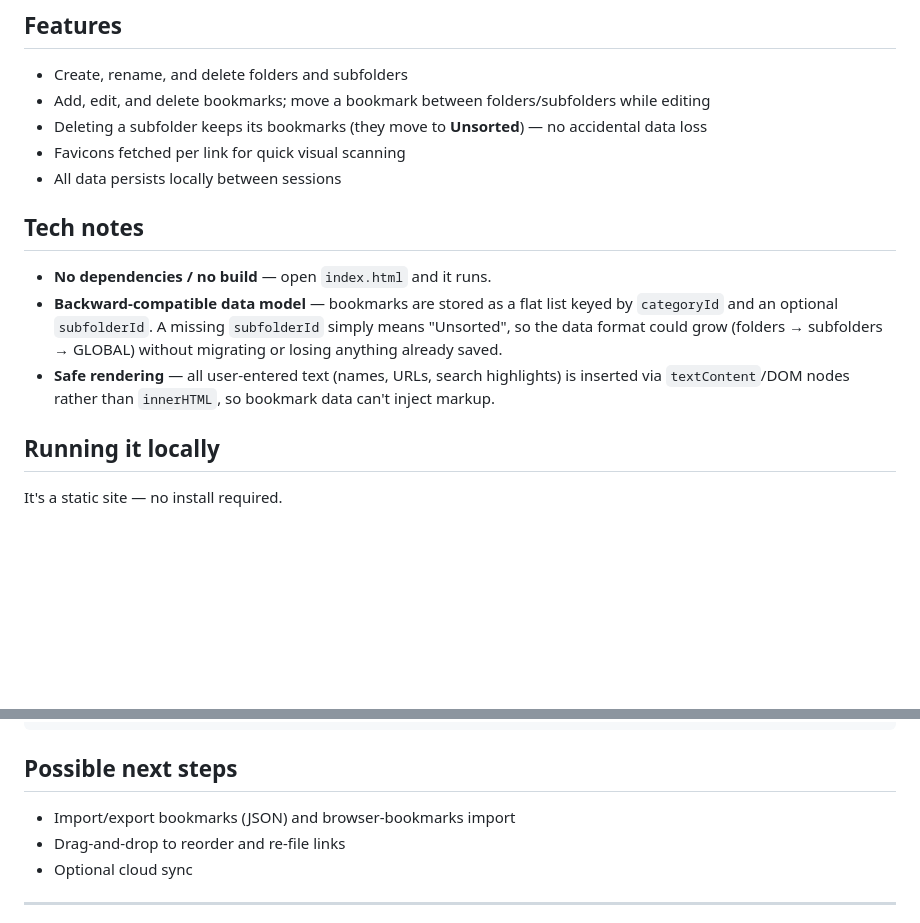
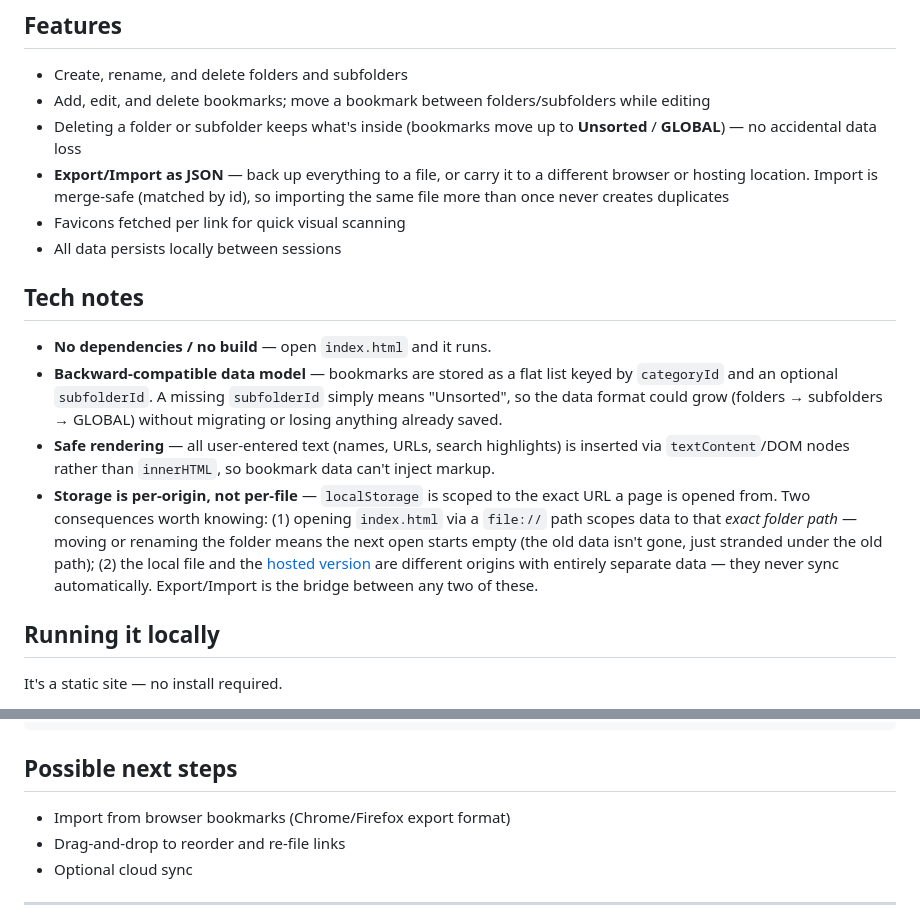
Before and after one commit to evabecvarova/bookmark-app, a Markdown page: README.md, 2 parts joined by grey strips. Rendered like a GitHub page; blank space fills up the shorter version.

Commit message:
Document export/import and the per-origin storage caveat

```diff
--- a/README.md
+++ b/README.md
@@ -22,7 +22,8 @@ Built with plain **HTML, CSS, and JavaScript** (no framework, no build step). Da
 
 - Create, rename, and delete folders and subfolders
 - Add, edit, and delete bookmarks; move a bookmark between folders/subfolders while editing
-- Deleting a subfolder keeps its bookmarks (they move to **Unsorted**) — no accidental data loss
+- Deleting a folder or subfolder keeps what's inside (bookmarks move up to **Unsorted** / **GLOBAL**) — no accidental data loss
+- **Export/Import as JSON** — back up everything to a file, or carry it to a different browser or hosting location. Import is merge-safe (matched by id), so importing the same file more than once never creates duplicates
 - Favicons fetched per link for quick visual scanning
 - All data persists locally between sessions
 
@@ -31,6 +32,7 @@ Built with plain **HTML, CSS, and JavaScript** (no framework, no build step). Da
 - **No dependencies / no build** — open `index.html` and it runs.
 - **Backward-compatible data model** — bookmarks are stored as a flat list keyed by `categoryId` and an optional `subfolderId`. A missing `subfolderId` simply means "Unsorted", so the data format could grow (folders → subfolders → GLOBAL) without migrating or losing anything already saved.
 - **Safe rendering** — all user-entered text (names, URLs, search highlights) is inserted via `textContent`/DOM nodes rather than `innerHTML`, so bookmark data can't inject markup.
+- **Storage is per-origin, not per-file** — `localStorage` is scoped to the exact URL a page is opened from. Two consequences worth knowing: (1) opening `index.html` via a `file://` path scopes data to that *exact folder path* — moving or renaming the folder means the next open starts empty (the old data isn't gone, just stranded under the old path); (2) the local file and the [hosted version](https://evabecvarova.github.io/bookmark-app/) are different origins with entirely separate data — they never sync automatically. Export/Import is the bridge between any two of these.
 
 ## Running it locally
 
@@ -59,7 +61,7 @@ bookmark-app/
 
 ## Possible next steps
 
-- Import/export bookmarks (JSON) and browser-bookmarks import
+- Import from browser bookmarks (Chrome/Firefox export format)
 - Drag-and-drop to reorder and re-file links
 - Optional cloud sync
 
```
